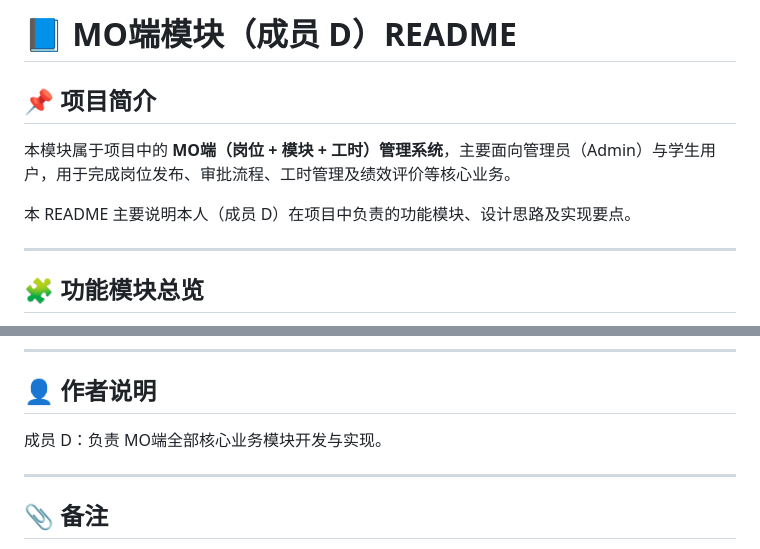
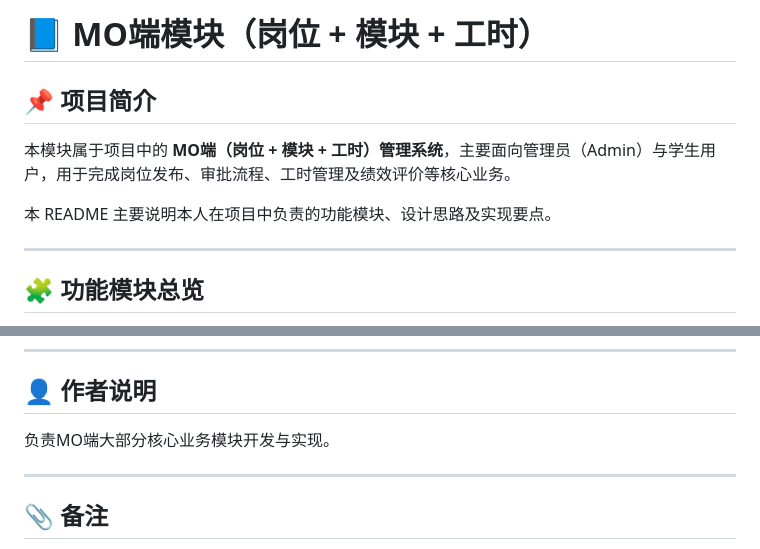
Before and after one commit to VerySeriousDogEmperor/BUPT-IS-TA-Recruitment-System---Group_18, a Markdown page: README.md, 2 parts joined by grey strips. Rendered like a GitHub page.

Commit message:
Update README with project overview and features

```diff
--- a/README.md
+++ b/README.md
@@ -1,10 +1,10 @@
-# 📘 MO端模块（成员 D）README
+# 📘 MO端模块（岗位 + 模块 + 工时）
 
 ## 📌 项目简介
 
 本模块属于项目中的 **MO端（岗位 + 模块 + 工时）管理系统**，主要面向管理员（Admin）与学生用户，用于完成岗位发布、审批流程、工时管理及绩效评价等核心业务。
 
-本 README 主要说明本人（成员 D）在项目中负责的功能模块、设计思路及实现要点。
+本 README 主要说明本人在项目中负责的功能模块、设计思路及实现要点。
 
 ---
 
@@ -269,7 +269,7 @@
 
 ## 👤 作者说明
 
-成员 D：负责 MO端全部核心业务模块开发与实现。
+负责MO端大部分核心业务模块开发与实现。
 
 ---
 
```
